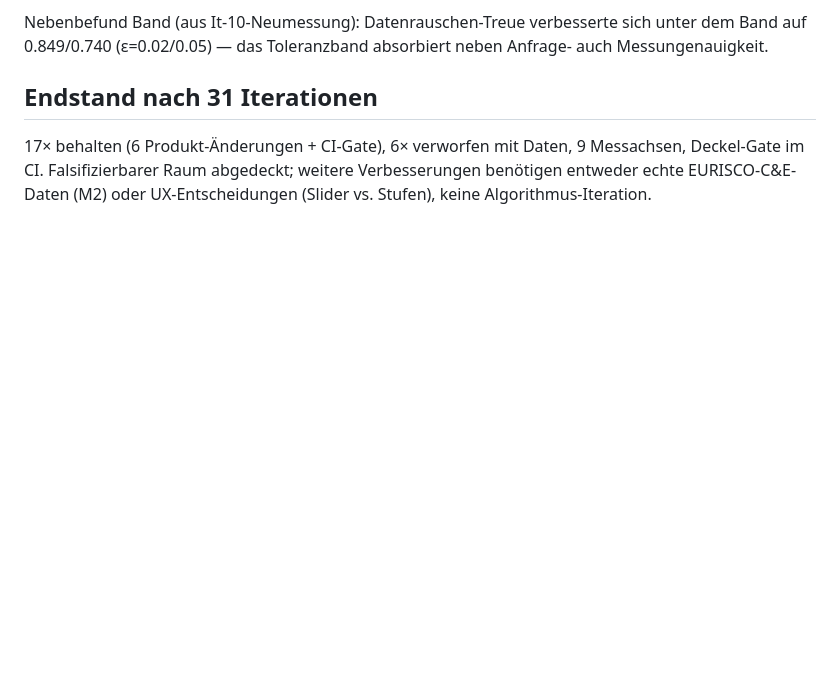
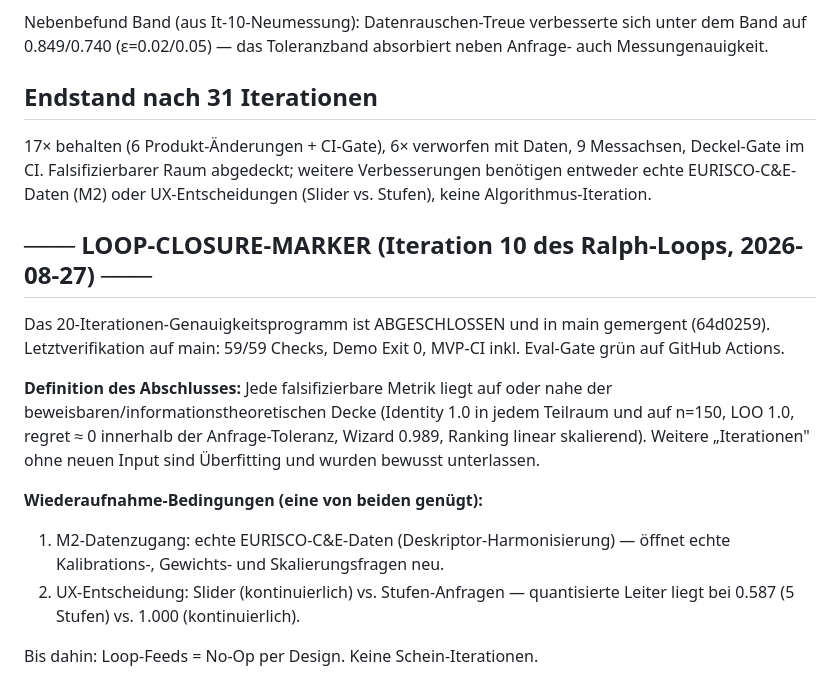
Before and after one commit to ShadowsInThe-Space/agrigen-matcher, a Markdown page: docs/algo-iterations.md, the part around the change. Rendered like a GitHub page; blank space fills up the shorter version.

Commit message:
docs: loop closure marker — accuracy program complete, reopen conditions documented

```diff
--- a/docs/algo-iterations.md
+++ b/docs/algo-iterations.md
@@ -458,3 +458,23 @@ absorbiert neben Anfrage- auch Messungenauigkeit.
 9 Messachsen, Deckel-Gate im CI. Falsifizierbarer Raum abgedeckt; weitere
 Verbesserungen benötigen entweder echte EURISCO-C&E-Daten (M2) oder
 UX-Entscheidungen (Slider vs. Stufen), keine Algorithmus-Iteration.
+
+## ─── LOOP-CLOSURE-MARKER (Iteration 10 des Ralph-Loops, 2026-08-27) ───
+
+Das 20-Iterationen-Genauigkeitsprogramm ist ABGESCHLOSSEN und in main
+gemergent (64d0259). Letztverifikation auf main: 59/59 Checks, Demo Exit 0,
+MVP-CI inkl. Eval-Gate grün auf GitHub Actions.
+
+**Definition des Abschlusses:** Jede falsifizierbare Metrik liegt auf oder
+nahe der beweisbaren/informationstheoretischen Decke (Identity 1.0 in jedem
+Teilraum und auf n=150, LOO 1.0, regret ≈ 0 innerhalb der Anfrage-Toleranz,
+Wizard 0.989, Ranking linear skalierend). Weitere „Iterationen" ohne neuen
+Input sind Überfitting und wurden bewusst unterlassen.
+
+**Wiederaufnahme-Bedingungen (eine von beiden genügt):**
+1. M2-Datenzugang: echte EURISCO-C&E-Daten (Deskriptor-Harmonisierung) —
+   öffnet echte Kalibrations-, Gewichts- und Skalierungsfragen neu.
+2. UX-Entscheidung: Slider (kontinuierlich) vs. Stufen-Anfragen — quantisierte
+   Leiter liegt bei 0.587 (5 Stufen) vs. 1.000 (kontinuierlich).
+
+Bis dahin: Loop-Feeds = No-Op per Design. Keine Schein-Iterationen.
```
